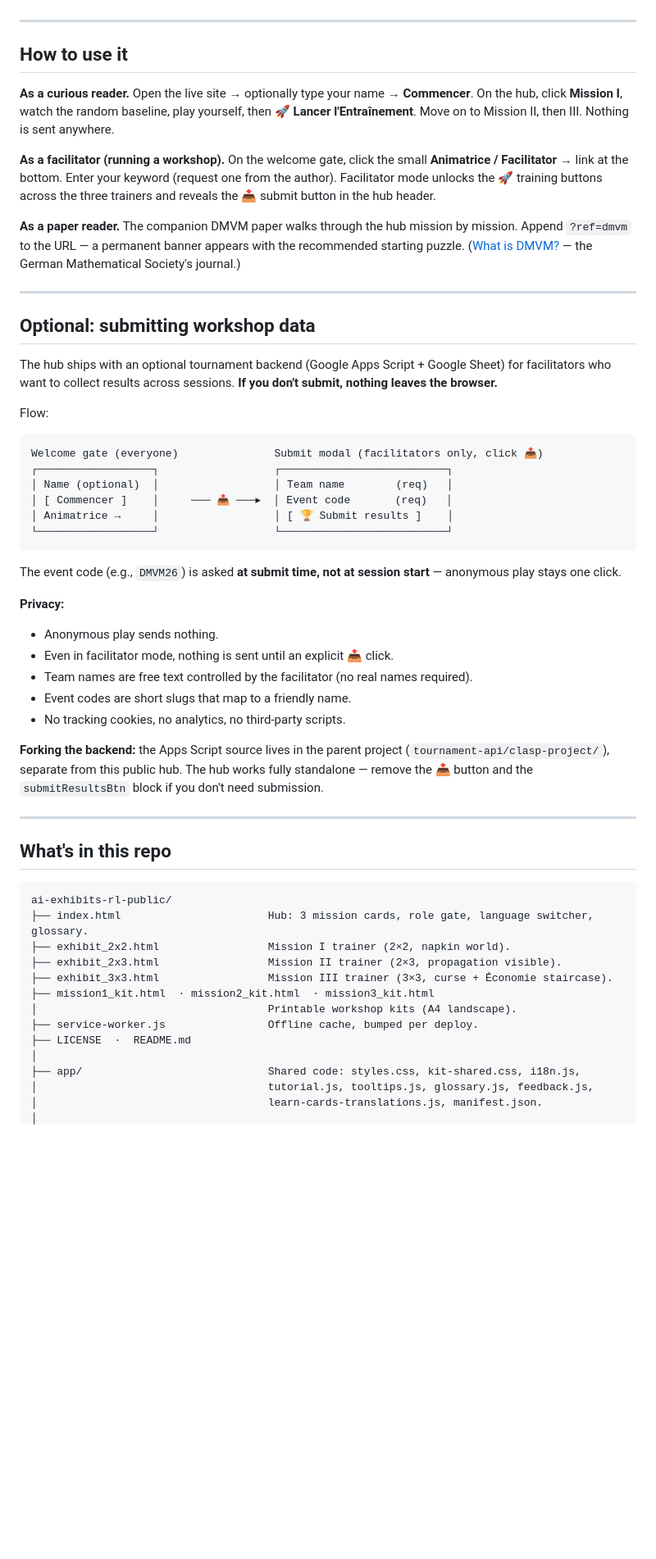
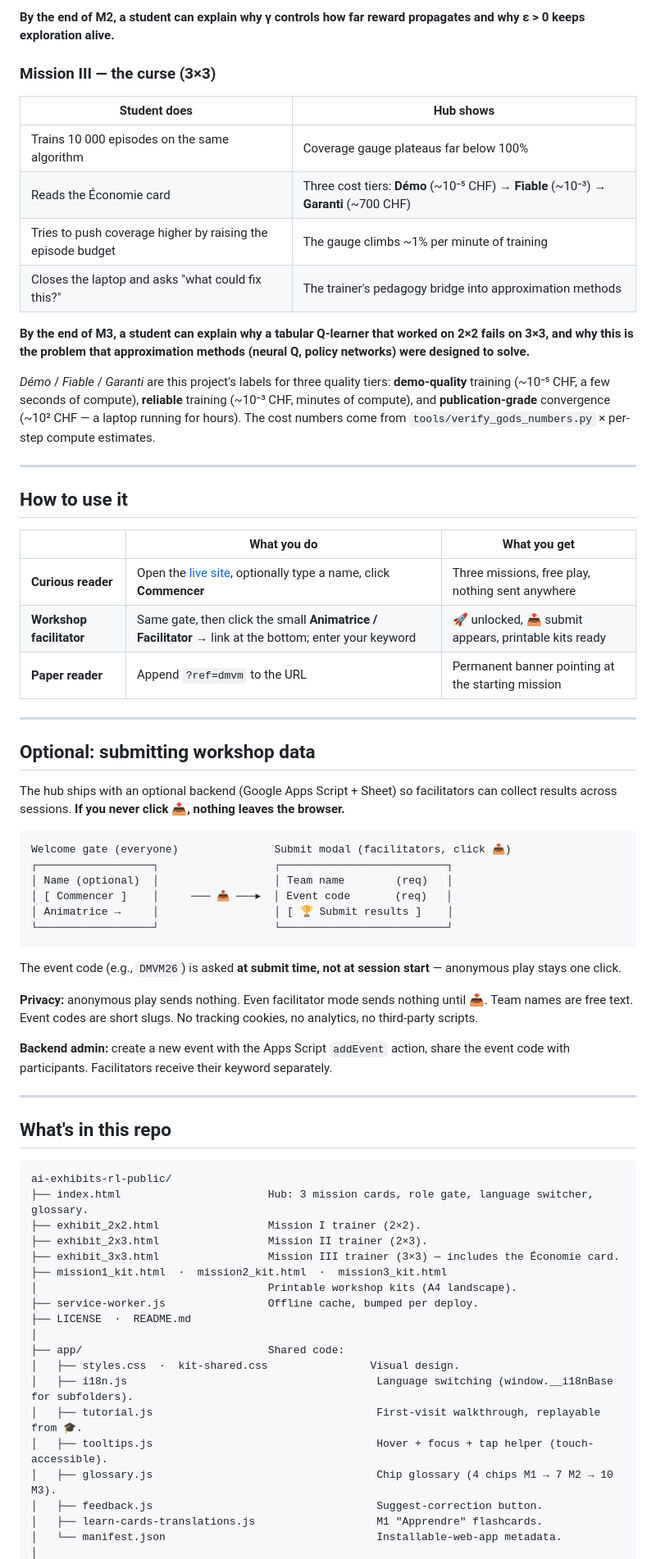
Before and after one commit to ErikaRoldanRoa/ai-exhibits-rl-public, a Markdown page: README.md, the part around one of its changes. Shown at 82% size. GitHub-like rendering; blank space fills up the shorter version.

````diff
--- a/README.md
+++ b/README.md
@@ -51,24 +69,36 @@ The hub teaches by the puzzle, not by prose. A goal mini-icon, not "[1 2 3 / _]"
+**By the end of M2, a student can explain why γ controls how far reward propagates and why ε > 0 keeps exploration alive.**
+
+### Mission III — the curse (3×3)
+
+| Student does | Hub shows |
+|---|---|
+| Trains 10 000 episodes on the same algorithm | Coverage gauge plateaus far below 100% |
+| Reads the Économie card | Three cost tiers: **Démo** (~10⁻⁵ CHF) → **Fiable** (~10⁻³) → **Garanti** (~700 CHF) |
+| Tries to push coverage higher by raising the episode budget | The gauge climbs ~1% per minute of training |
+| Closes the laptop and asks "what could fix this?" | The trainer's pedagogy bridge into approximation methods |
+
+**By the end of M3, a student can explain why a tabular Q-learner that worked on 2×2 fails on 3×3, and why this is the problem that approximation methods (neural Q, policy networks) were designed to solve.**
+
+*Démo* / *Fiable* / *Garanti* are this project's labels for three quality tiers: **demo-quality** training (~10⁻⁵ CHF, a few seconds of compute), **reliable** training (~10⁻³ CHF, minutes of compute), and **publication-grade** convergence (~10² CHF — a laptop running for hours). The cost numbers come from `tools/verify_gods_numbers.py` × per-step compute estimates.
 
 ---
 
 ## How to use it
 
-**As a curious reader.** Open the live site → optionally type your name → **Commencer**. On the hub, click **Mission I**, watch the random baseline, play yourself, then **🚀 Lancer l'Entraînement**. Move on to Mission II, then III. Nothing is sent anywhere.
-
-**As a facilitator (running a workshop).** On the welcome gate, click the small **Animatrice / Facilitator →** link at the bottom. Enter your keyword (request one from the author). Facilitator mode unlocks the 🚀 training buttons across the three trainers and reveals the 📤 submit button in the hub header.
-
-**As a paper reader.** The companion DMVM paper walks through the hub mission by mission. Append `?ref=dmvm` to the URL — a permanent banner appears with the recommended starting puzzle. ([What is DMVM?](https://www.deutsche-mathematiker-vereinigung.de/dmv-mathematik-verbindet) — the German Mathematical Society's journal.)
+| | What you do | What you get |
+|---|---|---|
+| **Curious reader** | Open the [live site](https://erikaroldanroa.github.io/ai-exhibits-rl-public/), optionally type a name, click **Commencer** | Three missions, free play, nothing sent anywhere |
+| **Workshop facilitator** | Same gate, then click the small **Animatrice / Facilitator →** link at the bottom; enter your keyword | 🚀 unlocked, 📤 submit appears, printable kits ready |
+| **Paper reader** | Append `?ref=dmvm` to the URL | Permanent banner pointing at the starting mission |
 
 ---
 
 ## Optional: submitting workshop data
 
-The hub ships with an optional tournament backend (Google Apps Script + Google Sheet) for facilitators who want to collect results across sessions. **If you don't submit, nothing leaves the browser.**
-
-Flow:
+The hub ships with an optional backend (Google Apps Script + Sheet) so facilitators can collect results across sessions. **If you never click 📤, nothing leaves the browser.**
 
 ```
-Welcome gate (everyone)               Submit modal (facilitators only, click 📤)
+Welcome gate (everyone)               Submit modal (facilitators, click 📤)
 ┌──────────────────┐                  ┌──────────────────────────┐
 │ Name (optional)  │                  │ Team name        (req)   │
 │ [ Commencer ]    │     ─── 📤 ───▸  │ Event code       (req)   │
@@ -78,14 +108,9 @@ Welcome gate (everyone)               Submit modal (facilitators only, click
 
 The event code (e.g., `DMVM26`) is asked **at submit time, not at session start** — anonymous play stays one click.
 
-**Privacy:**
-- Anonymous play sends nothing.
-- Even in facilitator mode, nothing is sent until an explicit 📤 click.
-- Team names are free text controlled by the facilitator (no real names required).
-- Event codes are short slugs that map to a friendly name.
-- No tracking cookies, no analytics, no third-party scripts.
+**Privacy:** anonymous play sends nothing. Even facilitator mode sends nothing until 📤. Team names are free text. Event codes are short slugs. No tracking cookies, no analytics, no third-party scripts.
 
-**Forking the backend:** the Apps Script source lives in the parent project (`tournament-api/clasp-project/`), separate from this public hub. The hub works fully standalone — remove the 📤 button and the `submitResultsBtn` block if you don't need submission.
+**Backend admin:** create a new event with the Apps Script `addEvent` action, share the event code with participants. Facilitators receive their keyword separately.
 
 ---
 
@@ -94,15 +119,21 @@ The event code (e.g., `DMVM26`) is asked **at submit time, not at session start*
 ```
 ai-exhibits-rl-public/
 ├── index.html                       Hub: 3 mission cards, role gate, language switcher, glossary.
-├── exhibit_2x2.html                 Mission I trainer (2×2, napkin world).
-├── exhibit_2x3.html                 Mission II trainer (2×3, propagation visible).
-├── exhibit_3x3.html                 Mission III trainer (3×3, curse + Économie staircase).
-├── mission1_kit.html  · mission2_kit.html  · mission3_kit.html
+├── exhibit_2x2.html                 Mission I trainer (2×2).
+├── exhibit_2x3.html                 Mission II trainer (2×3).
+├── exhibit_3x3.html                 Mission III trainer (3×3) — includes the Économie card.
+├── mission1_kit.html  ·  mission2_kit.html  ·  mission3_kit.html
 │                                    Printable workshop kits (A4 landscape).
 ├── service-worker.js                Offline cache, bumped per deploy.
 ├── LICENSE  ·  README.md
 │
-├── app/                             Shared code: styles.css, kit-shared.css, i18n.js,
-│                                    tutorial.js, tooltips.js, glossary.js, feedback.js,
-│                                    learn-cards-translations.js, manifest.json.
+├── app/                             Shared code:
+│   ├── styles.css  ·  kit-shared.css                Visual design.
+│   ├── i18n.js                                       Language switching (window.__i18nBase for subfolders).
+│   ├── tutorial.js                                   First-visit walkthrough, replayable from 🎓.
+│   ├── tooltips.js                                   Hover + focus + tap helper (touch-accessible).
+│   ├── glossary.js                                   Chip glossary (4 chips M1 → 7 M2 → 10 M3).
+│   ├── feedback.js                                   Suggest-correction button.
+│   ├── learn-cards-translations.js                   M1 "Apprendre" flashcards.
+│   └── manifest.json                                 Installable-web-app metadata.
 │
````
Also changed, not shown: other parts of README.md (+71 -51 lines).
